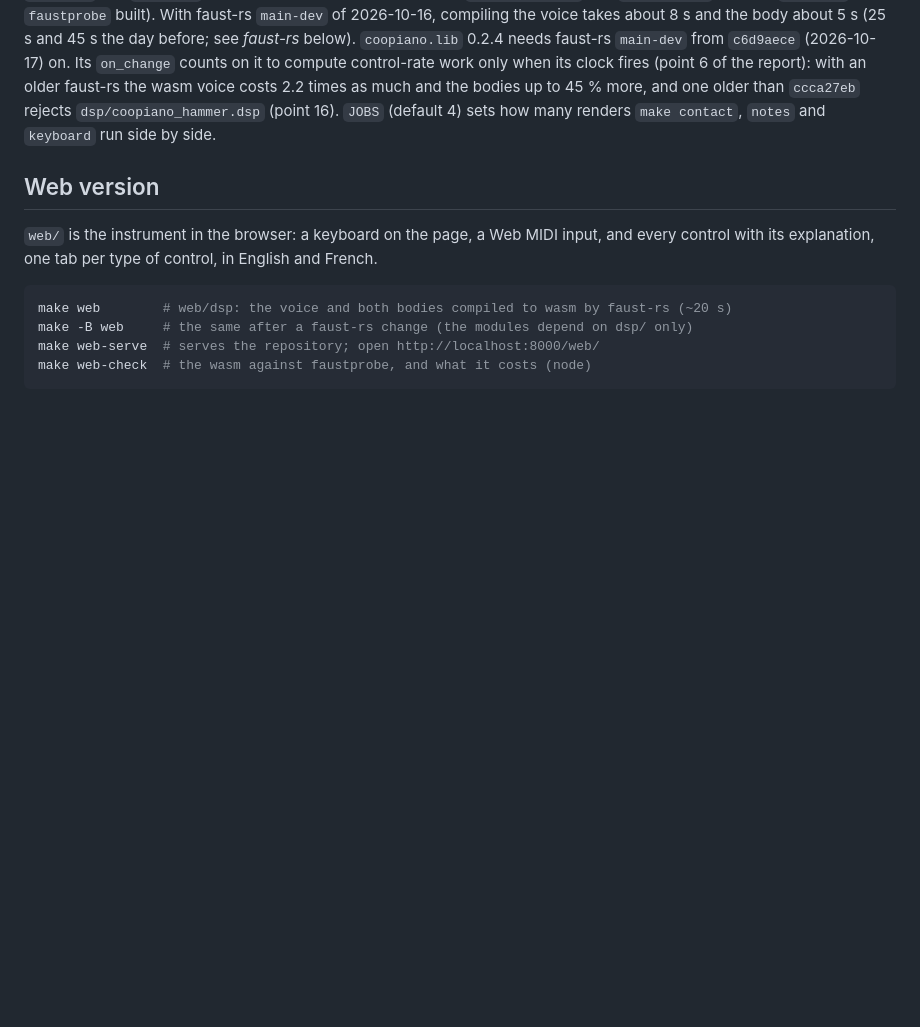
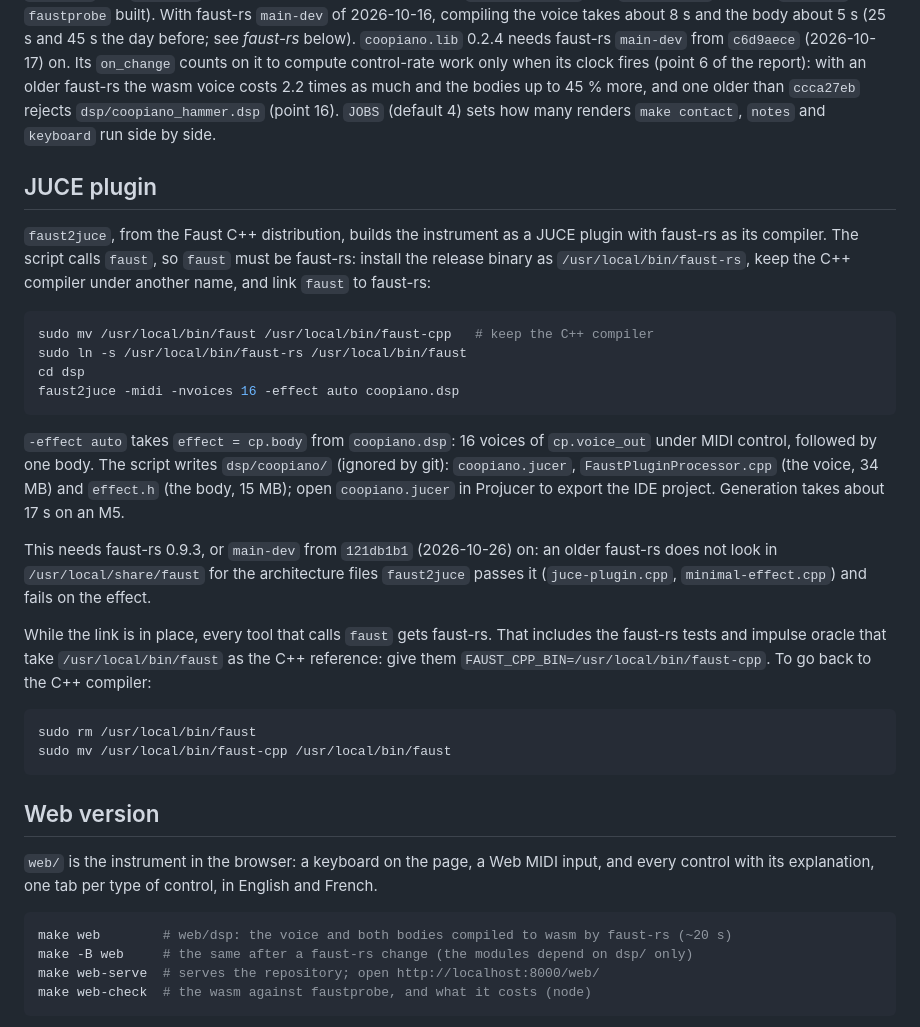
Before and after one commit to sletz/faust-coopiano, a Markdown page: README.md, the part around the change. Rendered like a GitHub page; blank space fills up the shorter version.

````diff
--- a/README.md
+++ b/README.md
@@ -49,6 +49,41 @@ report): with an older faust-rs the wasm voice costs 2.2 times as much and the
 bodies up to 45 % more, and one older than `ccca27eb` rejects
 `dsp/coopiano_hammer.dsp` (point 16). `JOBS` (default 4) sets
 how many renders `make contact`, `notes` and `keyboard` run side by side.
+
+## JUCE plugin
+
+`faust2juce`, from the Faust C++ distribution, builds the instrument as a JUCE
+plugin with faust-rs as its compiler. The script calls `faust`, so `faust` must
+be faust-rs: install the release binary as `/usr/local/bin/faust-rs`, keep the
+C++ compiler under another name, and link `faust` to faust-rs:
+
+```bash
+sudo mv /usr/local/bin/faust /usr/local/bin/faust-cpp   # keep the C++ compiler
+sudo ln -s /usr/local/bin/faust-rs /usr/local/bin/faust
+cd dsp
+faust2juce -midi -nvoices 16 -effect auto coopiano.dsp
+```
+
+`-effect auto` takes `effect = cp.body` from `coopiano.dsp`: 16 voices of
+`cp.voice_out` under MIDI control, followed by one body. The script writes
+`dsp/coopiano/` (ignored by git): `coopiano.jucer`, `FaustPluginProcessor.cpp`
+(the voice, 34 MB) and `effect.h` (the body, 15 MB); open `coopiano.jucer` in
+Projucer to export the IDE project. Generation takes about 17 s on an M5.
+
+This needs faust-rs 0.9.3, or `main-dev` from `121db1b1` (2026-10-26) on: an
+older faust-rs does not look in `/usr/local/share/faust` for the
+architecture files `faust2juce` passes it (`juce-plugin.cpp`,
+`minimal-effect.cpp`) and fails on the effect.
+
+While the link is in place, every tool that calls `faust` gets faust-rs. That
+includes the faust-rs tests and impulse oracle that take `/usr/local/bin/faust`
+as the C++ reference: give them `FAUST_CPP_BIN=/usr/local/bin/faust-cpp`.
+To go back to the C++ compiler:
+
+```bash
+sudo rm /usr/local/bin/faust
+sudo mv /usr/local/bin/faust-cpp /usr/local/bin/faust
+```
 
 ## Web version
 
````
Also changed, not shown: README.fr.md (+37 -0 lines).
